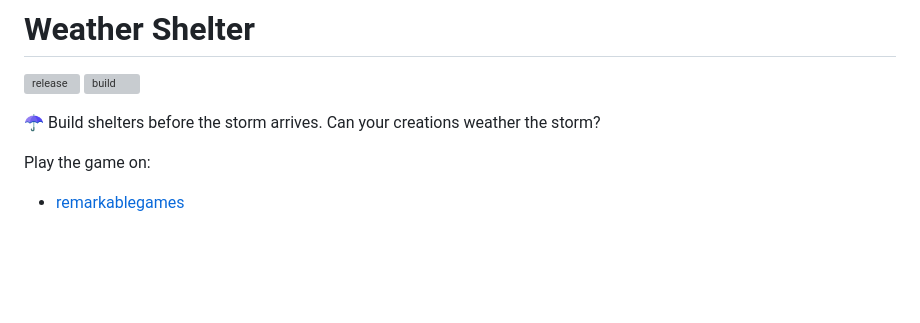
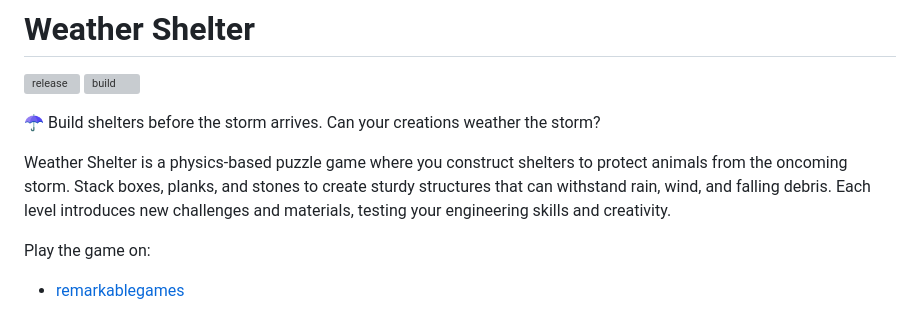
Before and after one commit to remarkablegames/weather-shelter, a Markdown page: README.md, the part around the change. GitHub-like rendering; blank space fills up the shorter version; grey boxes are pictures that could not be loaded.

Commit message:
docs(readme): add longer description

```diff
--- a/README.md
+++ b/README.md
@@ -8,6 +8,8 @@
 [![build](https://github.com/remarkablegames/weather-shelter/actions/workflows/build.yml/badge.svg)](https://github.com/remarkablegames/weather-shelter/actions/workflows/build.yml)
 
 ☂️ Build shelters before the storm arrives. Can your creations weather the storm?
+
+Weather Shelter is a physics-based puzzle game where you construct shelters to protect animals from the oncoming storm. Stack boxes, planks, and stones to create sturdy structures that can withstand rain, wind, and falling debris. Each level introduces new challenges and materials, testing your engineering skills and creativity.
 
 Play the game on:
 
```
